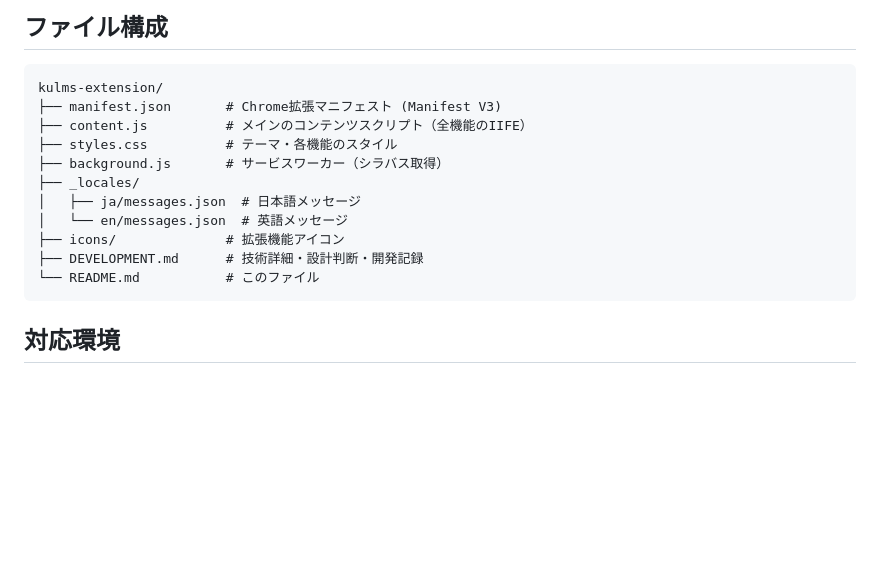
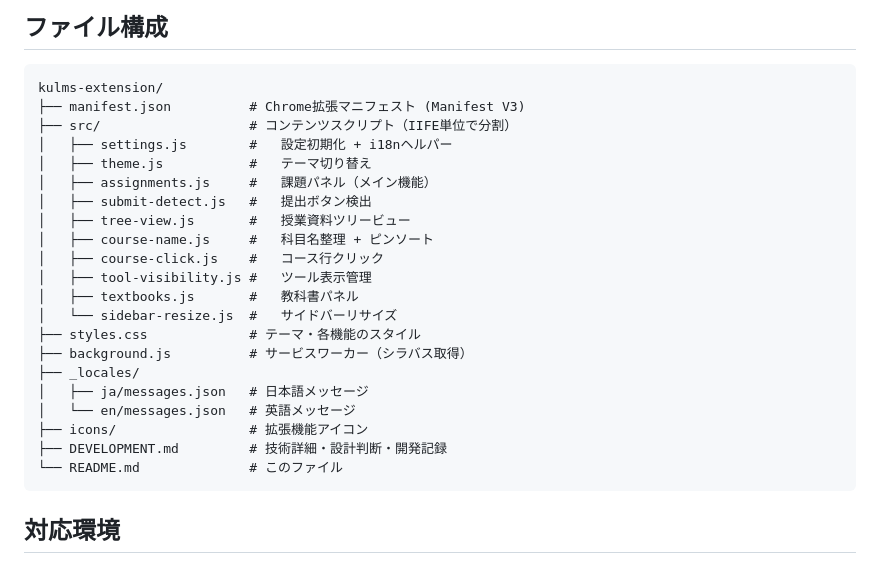
Before and after one commit to Radian0523/kulms-extension, a Markdown page: README.md, the part around the change. Drawn GitHub-style; blank space fills up the shorter version.

````diff
--- a/README.md
+++ b/README.md
@@ -109,16 +109,26 @@
 
 ```
 kulms-extension/
-├── manifest.json       # Chrome拡張マニフェスト (Manifest V3)
-├── content.js          # メインのコンテンツスクリプト（全機能のIIFE）
-├── styles.css          # テーマ・各機能のスタイル
-├── background.js       # サービスワーカー（シラバス取得）
+├── manifest.json          # Chrome拡張マニフェスト (Manifest V3)
+├── src/                   # コンテンツスクリプト（IIFE単位で分割）
+│   ├── settings.js        #   設定初期化 + i18nヘルパー
+│   ├── theme.js           #   テーマ切り替え
+│   ├── assignments.js     #   課題パネル（メイン機能）
+│   ├── submit-detect.js   #   提出ボタン検出
+│   ├── tree-view.js       #   授業資料ツリービュー
+│   ├── course-name.js     #   科目名整理 + ピンソート
+│   ├── course-click.js    #   コース行クリック
+│   ├── tool-visibility.js #   ツール表示管理
+│   ├── textbooks.js       #   教科書パネル
+│   └── sidebar-resize.js  #   サイドバーリサイズ
+├── styles.css             # テーマ・各機能のスタイル
+├── background.js          # サービスワーカー（シラバス取得）
 ├── _locales/
-│   ├── ja/messages.json  # 日本語メッセージ
-│   └── en/messages.json  # 英語メッセージ
-├── icons/              # 拡張機能アイコン
-├── DEVELOPMENT.md      # 技術詳細・設計判断・開発記録
-└── README.md           # このファイル
+│   ├── ja/messages.json   # 日本語メッセージ
+│   └── en/messages.json   # 英語メッセージ
+├── icons/                 # 拡張機能アイコン
+├── DEVELOPMENT.md         # 技術詳細・設計判断・開発記録
+└── README.md              # このファイル
 ```
 
 ## 対応環境
````
Also changed, not shown: DEVELOPMENT.md (+13 -12 lines).
